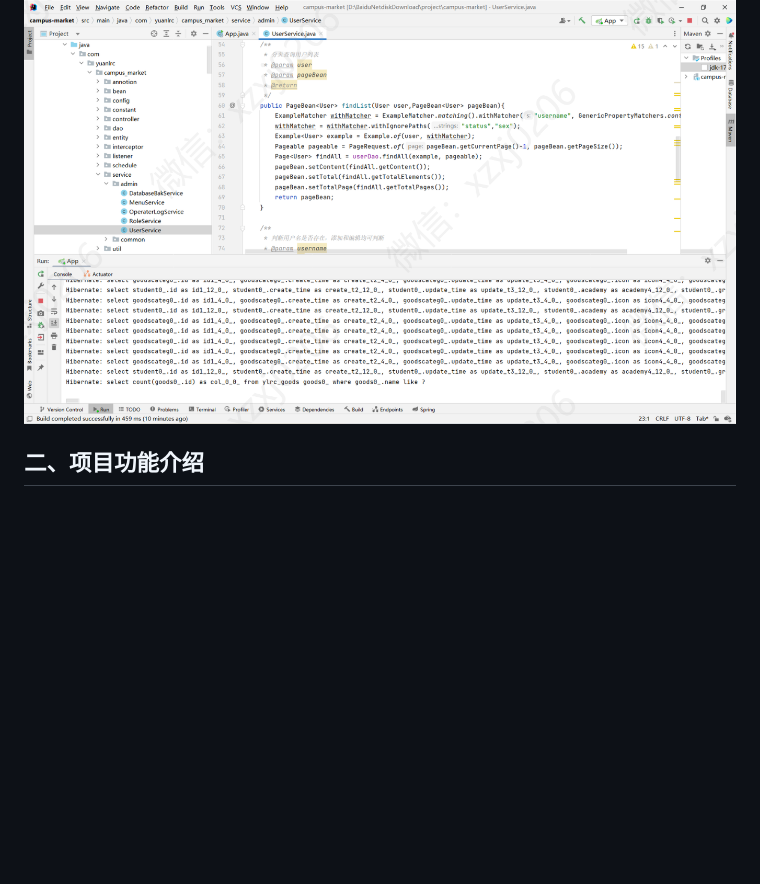
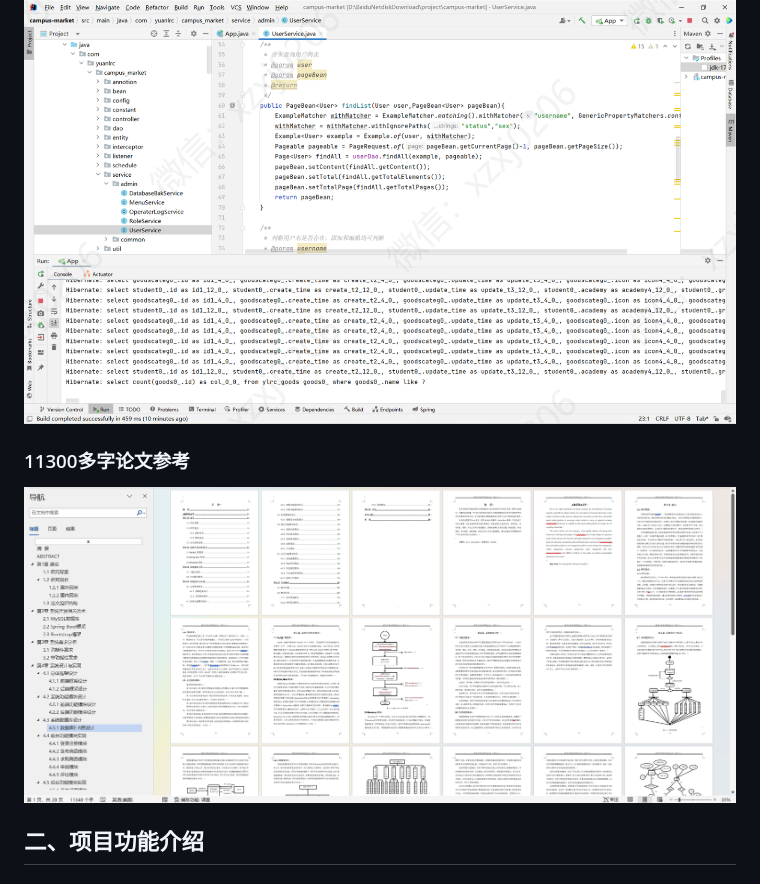
Before and after one commit to 34426/campus-market, a Markdown page: README.md, the part around the change. Rendered like a GitHub page; pictures changed too: imgs/1.png (added); blank space fills up the shorter version.

```diff
--- a/README.md
+++ b/README.md
@@ -10,6 +10,9 @@
 
 ![img.png](imgs/img.png)
 
+### 11300多字论文参考
+
+![img.png](imgs/1.png)
 
 ## 二、项目功能介绍
 ### 1、后台功能介绍
```
